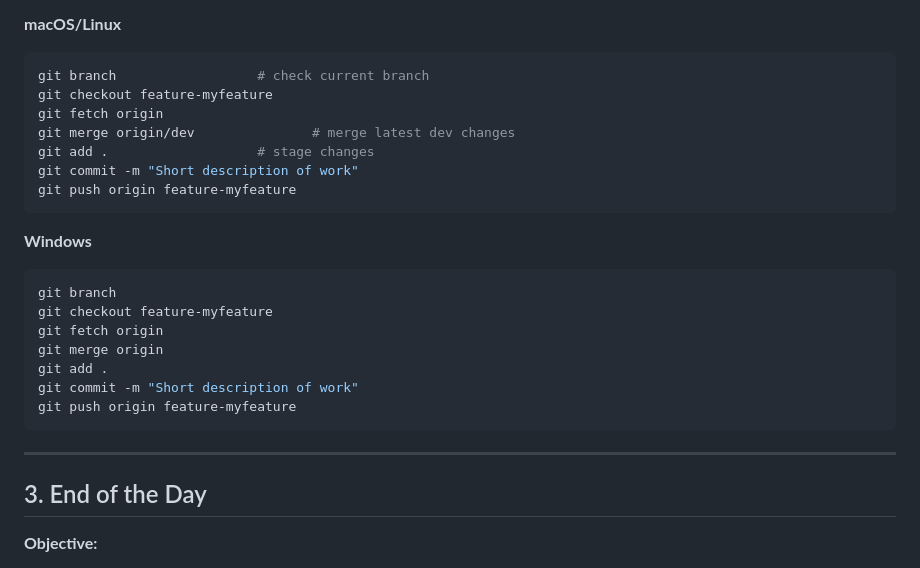
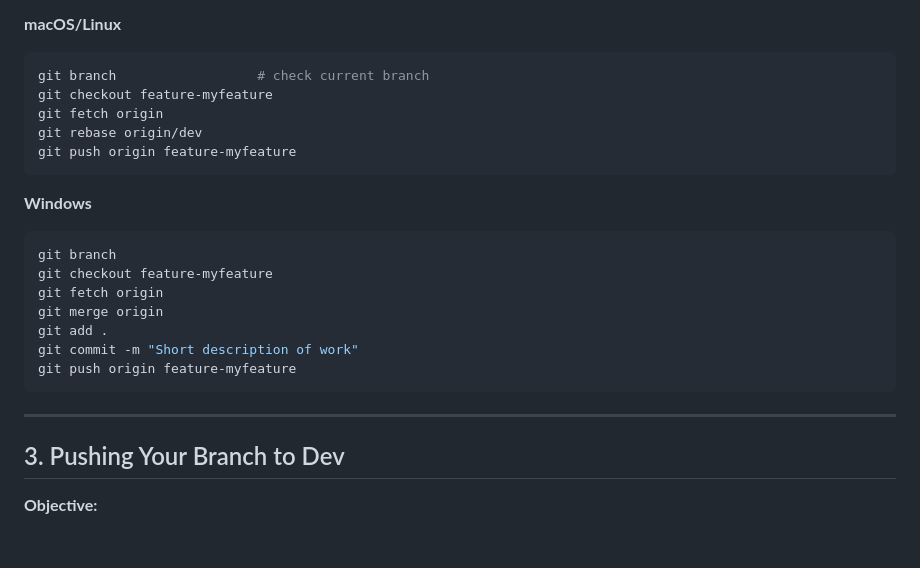
Before and after one commit to ctcoons/company, a Markdown page: GIT_WORKFLOW.md, the part around the change. Drawn GitHub-style; blank space fills up the shorter version.

Commit message:
want to send my md

````diff
--- a/GIT_WORKFLOW.md
+++ b/GIT_WORKFLOW.md
@@ -55,9 +55,7 @@ git checkout -b feature-myfeature dev
 git branch                  # check current branch
 git checkout feature-myfeature
 git fetch origin
-git merge origin/dev               # merge latest dev changes
-git add .                   # stage changes
-git commit -m "Short description of work"
+git rebase origin/dev
 git push origin feature-myfeature
 ```
 
@@ -75,7 +73,7 @@ git push origin feature-myfeature
 
 ---
 
-## 3. End of the Day
+## 3. Pushing Your Branch to Dev
 
 **Objective:**
 
````
